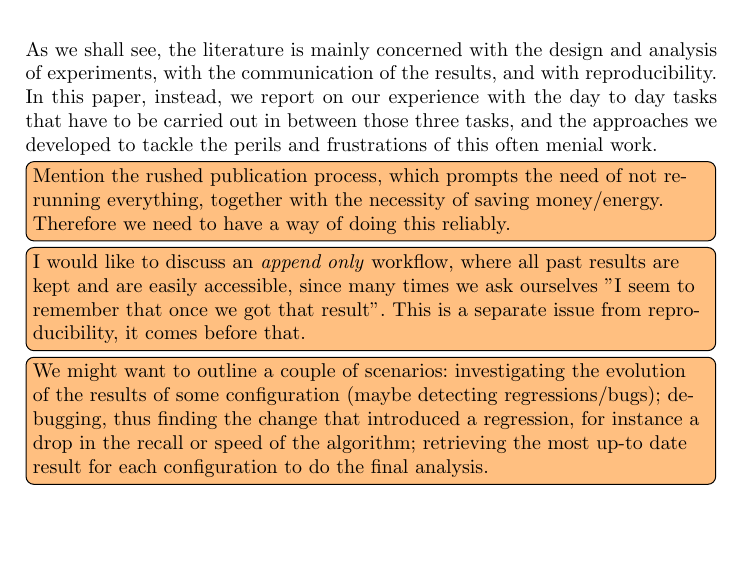
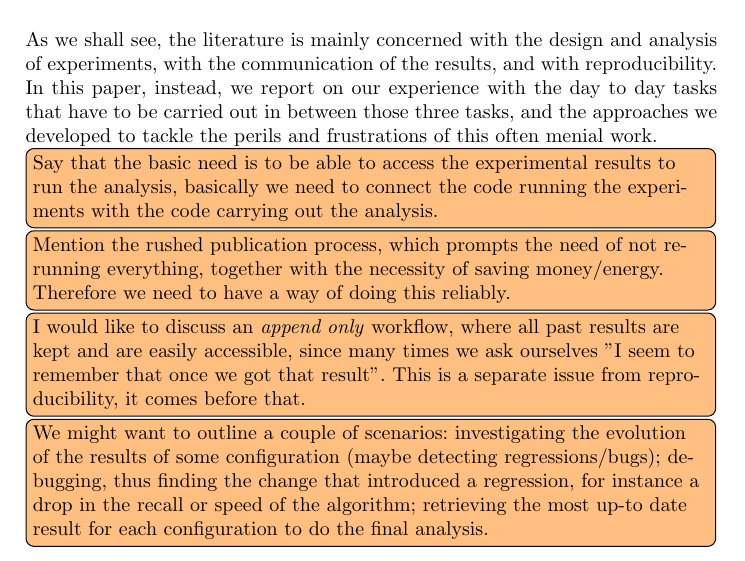
Before and after one commit to Cecca/running-experiments, a LaTeX paper (running-experiments.tex): part of page 1 of 6, cut so that both start at the same text, the shorter picture padded with empty space. Compiled offline with pdfLaTeX.

Commit message:
Add another todo

```diff
--- a/running-experiments.tex
+++ b/running-experiments.tex
@@ -58,6 +58,9 @@ tasks that have to be carried out in between those three tasks, and
 the approaches we developed to tackle the perils and frustrations of this
 often menial work.
 
+\cetodo{Say that the basic need is to be able to access the experimental
+results to run the analysis, basically we need to connect the code running the
+experiments with the code carrying out the analysis.}
 \cetodo{Mention the rushed publication process, which prompts the need
 of not rerunning everything, together with the necessity of saving
 money/energy. Therefore we need to have a way of doing this reliably.}
```
